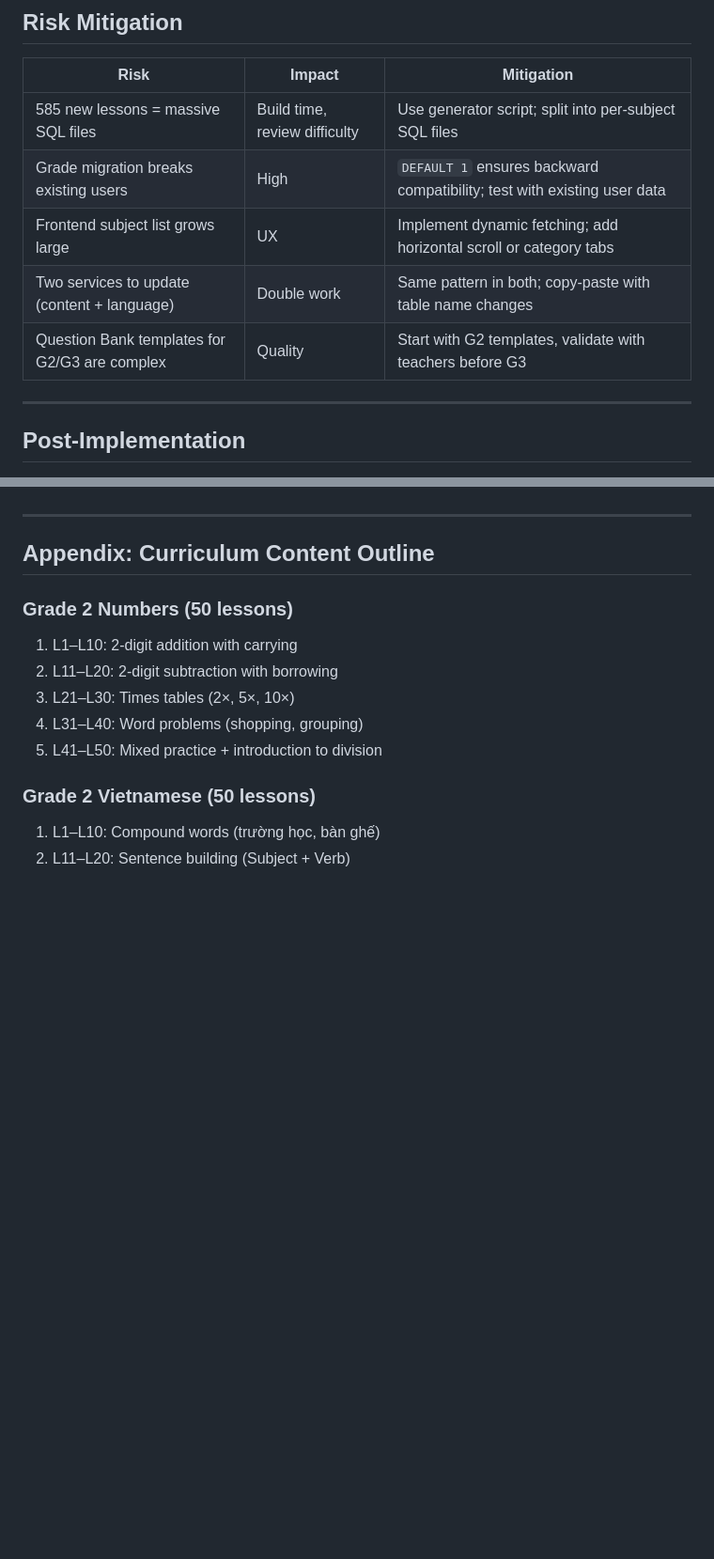
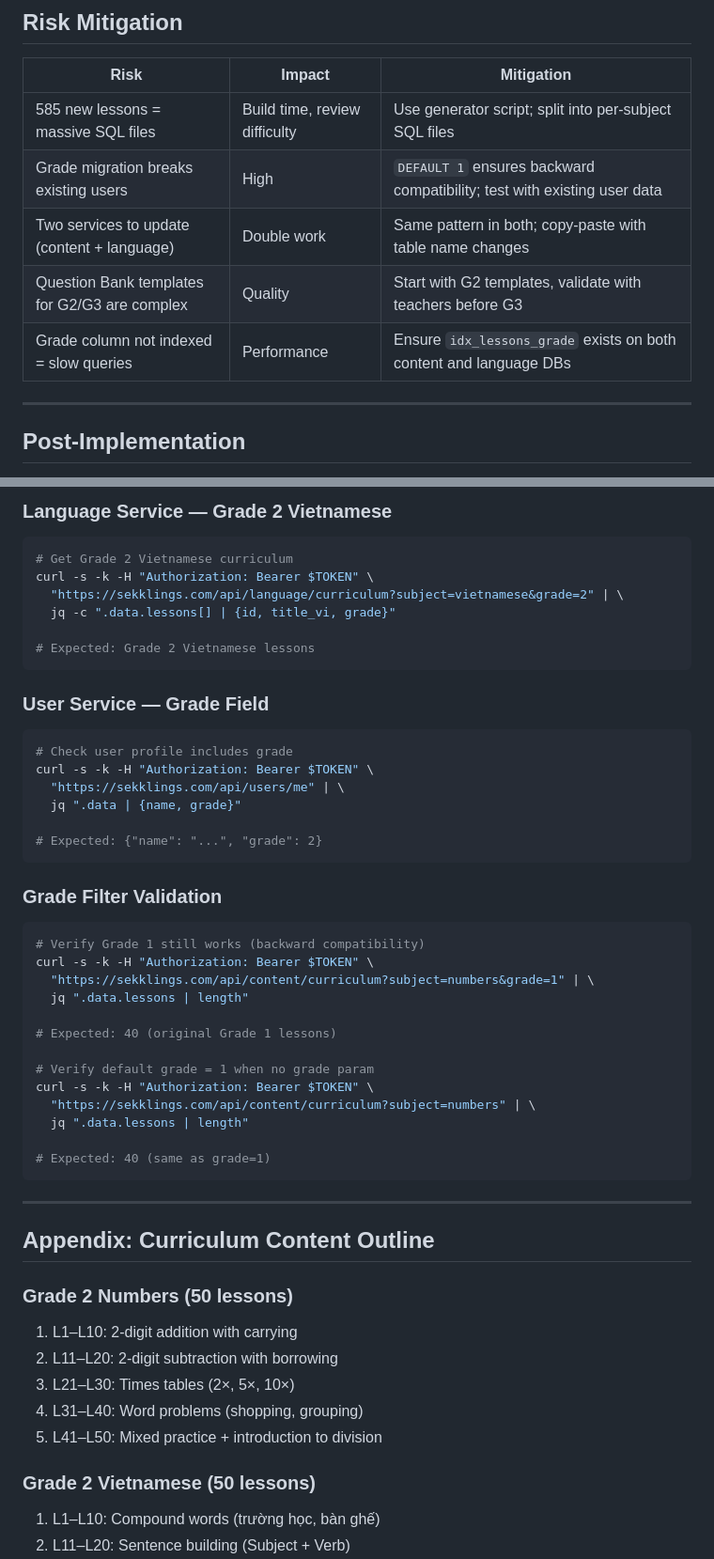
Before and after one commit to s0lut1on/vuihoc, a Markdown page: math-app/PLAN_GRADE_LEVELS.md, 2 parts joined by grey strips. Shown at 94% size. Drawn GitHub-style; blank space fills up the shorter version.

````diff
--- a/math-app/PLAN_GRADE_LEVELS.md
+++ b/math-app/PLAN_GRADE_LEVELS.md
@@ -450,9 +450,9 @@ After completing 80% of a subject in a grade, show:
 |------|--------|------------|
 | 585 new lessons = massive SQL files | Build time, review difficulty | Use generator script; split into per-subject SQL files |
 | Grade migration breaks existing users | High | `DEFAULT 1` ensures backward compatibility; test with existing user data |
-| Frontend subject list grows large | UX | Implement dynamic fetching; add horizontal scroll or category tabs |
 | Two services to update (content + language) | Double work | Same pattern in both; copy-paste with table name changes |
 | Question Bank templates for G2/G3 are complex | Quality | Start with G2 templates, validate with teachers before G3 |
+| Grade column not indexed = slow queries | Performance | Ensure `idx_lessons_grade` exists on both content and language DBs |
 
 ---
 
@@ -470,3 +561,39 @@ After completing 80% of a subject in a grade, show:
+### Language Service — Grade 2 Vietnamese
+```bash
+# Get Grade 2 Vietnamese curriculum
+curl -s -k -H "Authorization: Bearer $TOKEN" \
+  "https://sekklings.com/api/language/curriculum?subject=vietnamese&grade=2" | \
+  jq -c ".data.lessons[] | {id, title_vi, grade}"
+
+# Expected: Grade 2 Vietnamese lessons
+```
+
+### User Service — Grade Field
+```bash
+# Check user profile includes grade
+curl -s -k -H "Authorization: Bearer $TOKEN" \
+  "https://sekklings.com/api/users/me" | \
+  jq ".data | {name, grade}"
+
+# Expected: {"name": "...", "grade": 2}
+```
+
+### Grade Filter Validation
+```bash
+# Verify Grade 1 still works (backward compatibility)
+curl -s -k -H "Authorization: Bearer $TOKEN" \
+  "https://sekklings.com/api/content/curriculum?subject=numbers&grade=1" | \
+  jq ".data.lessons | length"
+
+# Expected: 40 (original Grade 1 lessons)
+
+# Verify default grade = 1 when no grade param
+curl -s -k -H "Authorization: Bearer $TOKEN" \
+  "https://sekklings.com/api/content/curriculum?subject=numbers" | \
+  jq ".data.lessons | length"
+
+# Expected: 40 (same as grade=1)
+```
 
 ---
 
````
Also changed, not shown: other parts of math-app/PLAN_GRADE_LEVELS.md (+91 -0 lines).
